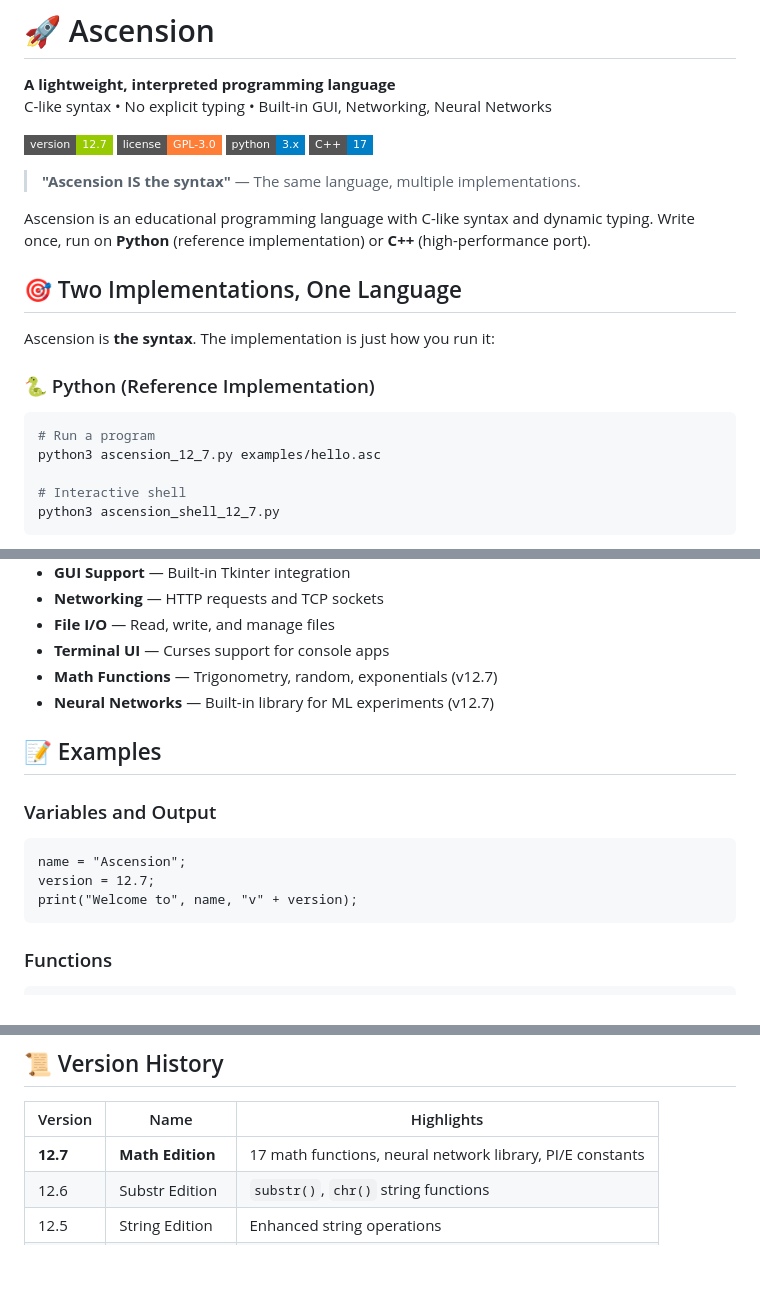
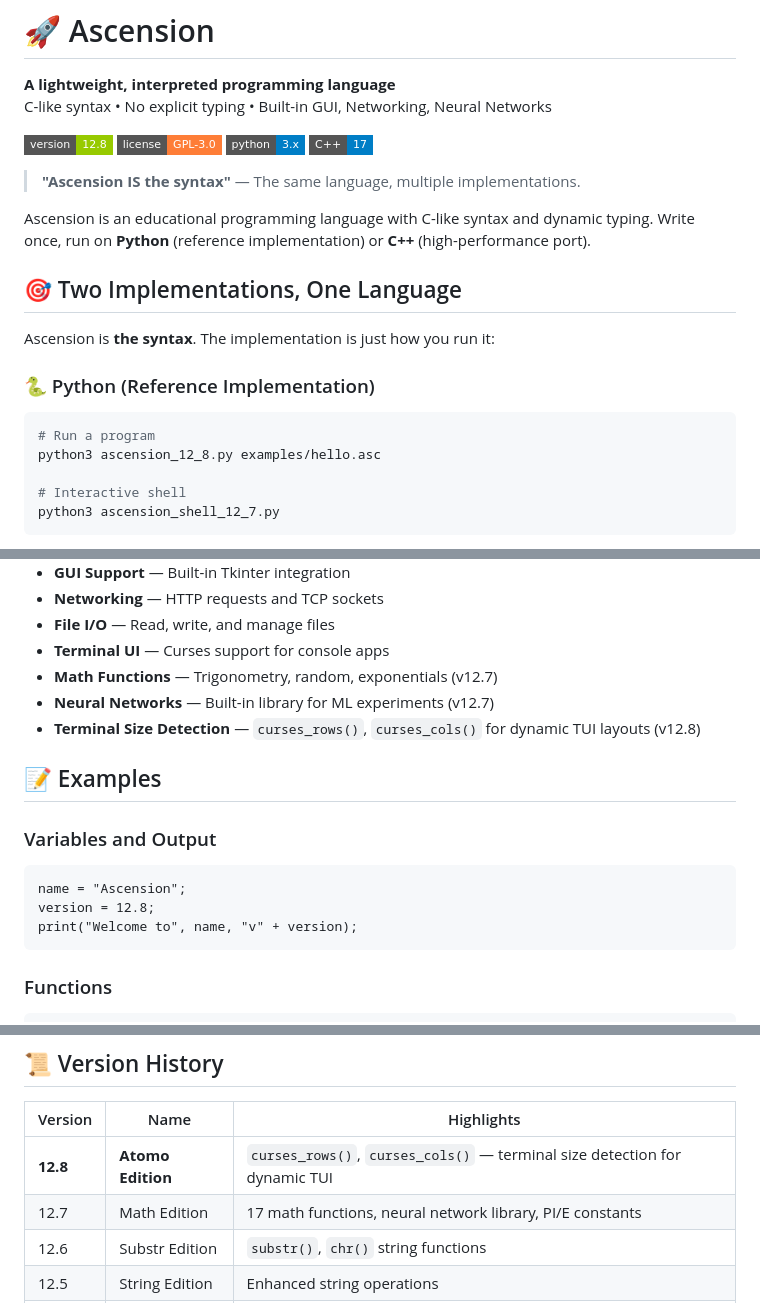
Before and after one commit to edefede/ascension, a Markdown page: README.md, 3 parts joined by grey strips. GitHub-like rendering; badges without logos; blank space fills up the shorter version.

Commit message:
Update README to v12.8 Atomo Edition
Co-Authored-By: Claude Sonnet 4.6 <noreply@anthropic.com>

````diff
--- a/README.md
+++ b/README.md
@@ -3,7 +3,7 @@
 **A lightweight, interpreted programming language**
 C-like syntax • No explicit typing • Built-in GUI, Networking, Neural Networks
 
-![Version](https://img.shields.io/badge/version-12.7-green?style=flat-square)
+![Version](https://img.shields.io/badge/version-12.8-green?style=flat-square)
 ![License](https://img.shields.io/badge/license-GPL--3.0-orange?style=flat-square)
 ![Python](https://img.shields.io/badge/python-3.x-blue?style=flat-square)
 ![C++](https://img.shields.io/badge/C%2B%2B-17-blue?style=flat-square)
@@ -19,7 +19,7 @@ Ascension is **the syntax**. The implementation is just how you run it:
 ### 🐍 Python (Reference Implementation)
 ```bash
 # Run a program
-python3 ascension_12_7.py examples/hello.asc
+python3 ascension_12_8.py examples/hello.asc
 
 # Interactive shell
 python3 ascension_shell_12_7.py
@@ -54,13 +54,14 @@ Header-only modular design, 15% more compact, blazing fast.
 - **Terminal UI** — Curses support for console apps
 - **Math Functions** — Trigonometry, random, exponentials (v12.7)
 - **Neural Networks** — Built-in library for ML experiments (v12.7)
+- **Terminal Size Detection** — `curses_rows()`, `curses_cols()` for dynamic TUI layouts (v12.8)
 
 ## 📝 Examples
 
 ### Variables and Output
 ```ascension
 name = "Ascension";
-version = 12.7;
+version = 12.8;
 print("Welcome to", name, "v" + version);
 ```
 
@@ -327,7 +328,8 @@ ascension/
 
 | Version | Name | Highlights |
 |---------|------|------------|
-| **12.7** | **Math Edition** | 17 math functions, neural network library, PI/E constants |
+| **12.8** | **Atomo Edition** | `curses_rows()`, `curses_cols()` — terminal size detection for dynamic TUI |
+| 12.7 | Math Edition | 17 math functions, neural network library, PI/E constants |
 | 12.6 | Substr Edition | `substr()`, `chr()` string functions |
 | 12.5 | String Edition | Enhanced string operations |
 | 12.4 | System Edition | `system()`, `exec()` commands |
````
Also changed, not shown: other parts of README.md (+2 -2 lines).
